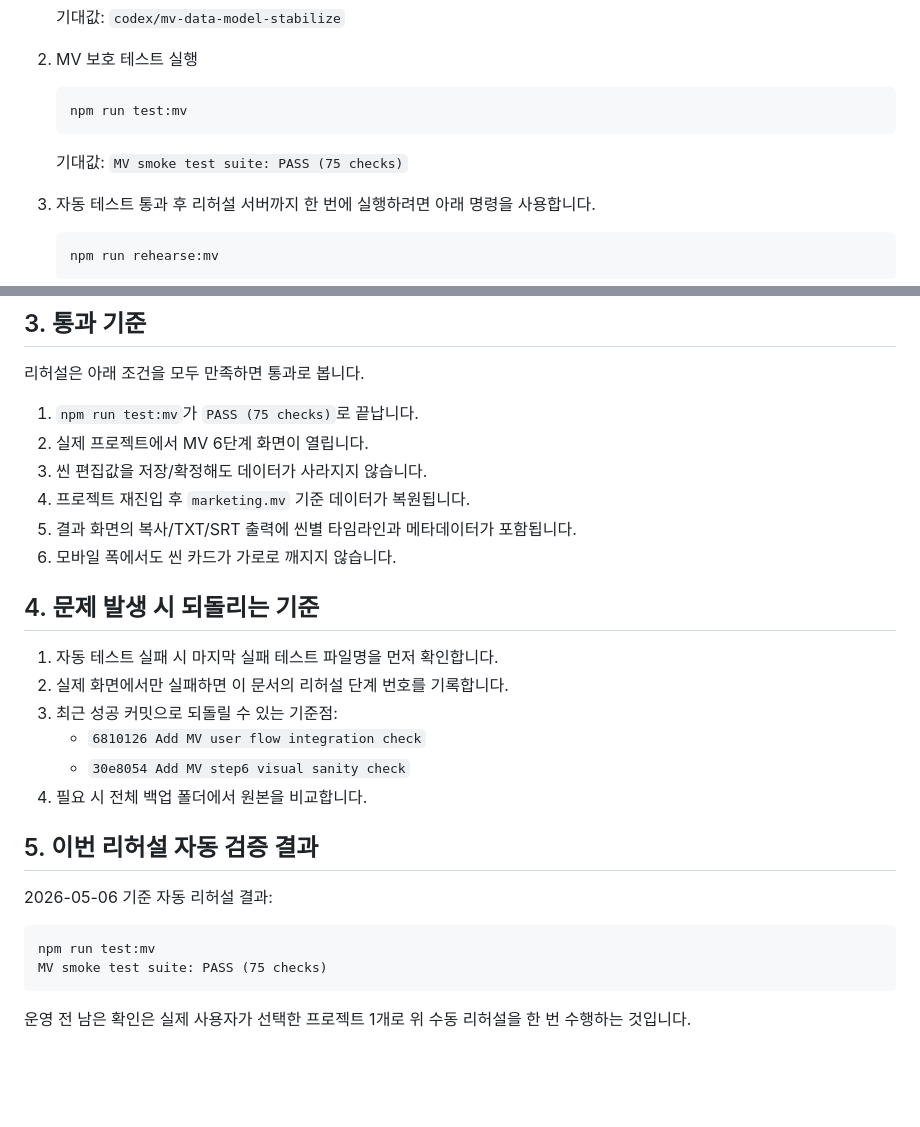
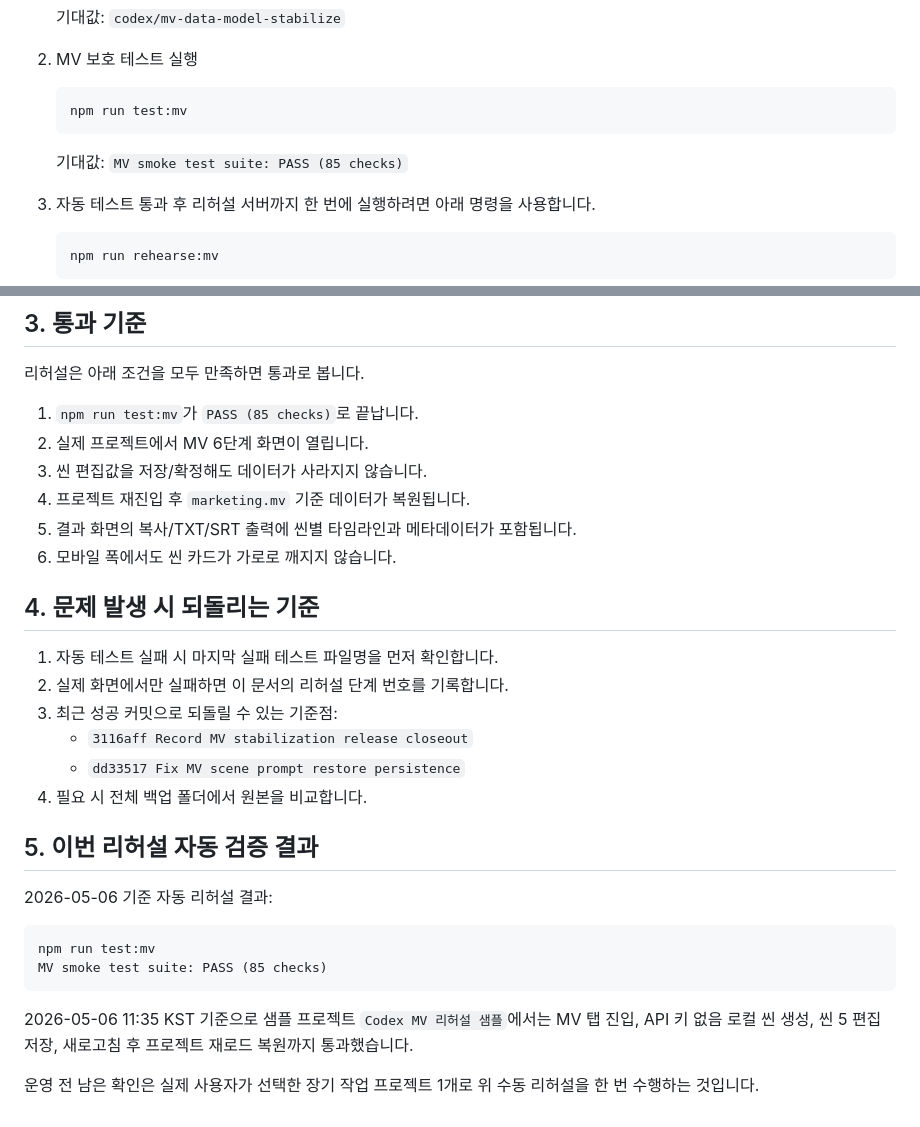
Before and after one commit to LEEMUNHYEONG/Music-Creator, a Markdown page: MV_운영전_리허설_체크리스트.md, 2 parts joined by grey strips. GitHub-like rendering; blank space fills up the shorter version.

Commit message:
Update MV rehearsal checklist baseline

````diff
--- a/MV_운영전_리허설_체크리스트.md
+++ b/MV_운영전_리허설_체크리스트.md
@@ -17,7 +17,7 @@
    ```text
    npm run test:mv
    ```
-   기대값: `MV smoke test suite: PASS (75 checks)`
+   기대값: `MV smoke test suite: PASS (85 checks)`
 
 3. 자동 테스트 통과 후 리허설 서버까지 한 번에 실행하려면 아래 명령을 사용합니다.
    ```text
@@ -83,7 +83,7 @@
 
 리허설은 아래 조건을 모두 만족하면 통과로 봅니다.
 
-1. `npm run test:mv`가 `PASS (75 checks)`로 끝납니다.
+1. `npm run test:mv`가 `PASS (85 checks)`로 끝납니다.
 2. 실제 프로젝트에서 MV 6단계 화면이 열립니다.
 3. 씬 편집값을 저장/확정해도 데이터가 사라지지 않습니다.
 4. 프로젝트 재진입 후 `marketing.mv` 기준 데이터가 복원됩니다.
@@ -95,8 +95,8 @@
 1. 자동 테스트 실패 시 마지막 실패 테스트 파일명을 먼저 확인합니다.
 2. 실제 화면에서만 실패하면 이 문서의 리허설 단계 번호를 기록합니다.
 3. 최근 성공 커밋으로 되돌릴 수 있는 기준점:
-   - `6810126 Add MV user flow integration check`
-   - `30e8054 Add MV step6 visual sanity check`
+   - `3116aff Record MV stabilization release closeout`
+   - `dd33517 Fix MV scene prompt restore persistence`
 4. 필요 시 전체 백업 폴더에서 원본을 비교합니다.
 
 ## 5. 이번 리허설 자동 검증 결과
@@ -105,7 +105,9 @@
 
 ```text
 npm run test:mv
-MV smoke test suite: PASS (75 checks)
+MV smoke test suite: PASS (85 checks)
 ```
 
-운영 전 남은 확인은 실제 사용자가 선택한 프로젝트 1개로 위 수동 리허설을 한 번 수행하는 것입니다.
+2026-05-06 11:35 KST 기준으로 샘플 프로젝트 `Codex MV 리허설 샘플`에서는 MV 탭 진입, API 키 없음 로컬 씬 생성, 씬 5 편집 저장, 새로고침 후 프로젝트 재로드 복원까지 통과했습니다.
+
+운영 전 남은 확인은 실제 사용자가 선택한 장기 작업 프로젝트 1개로 위 수동 리허설을 한 번 수행하는 것입니다.
````
